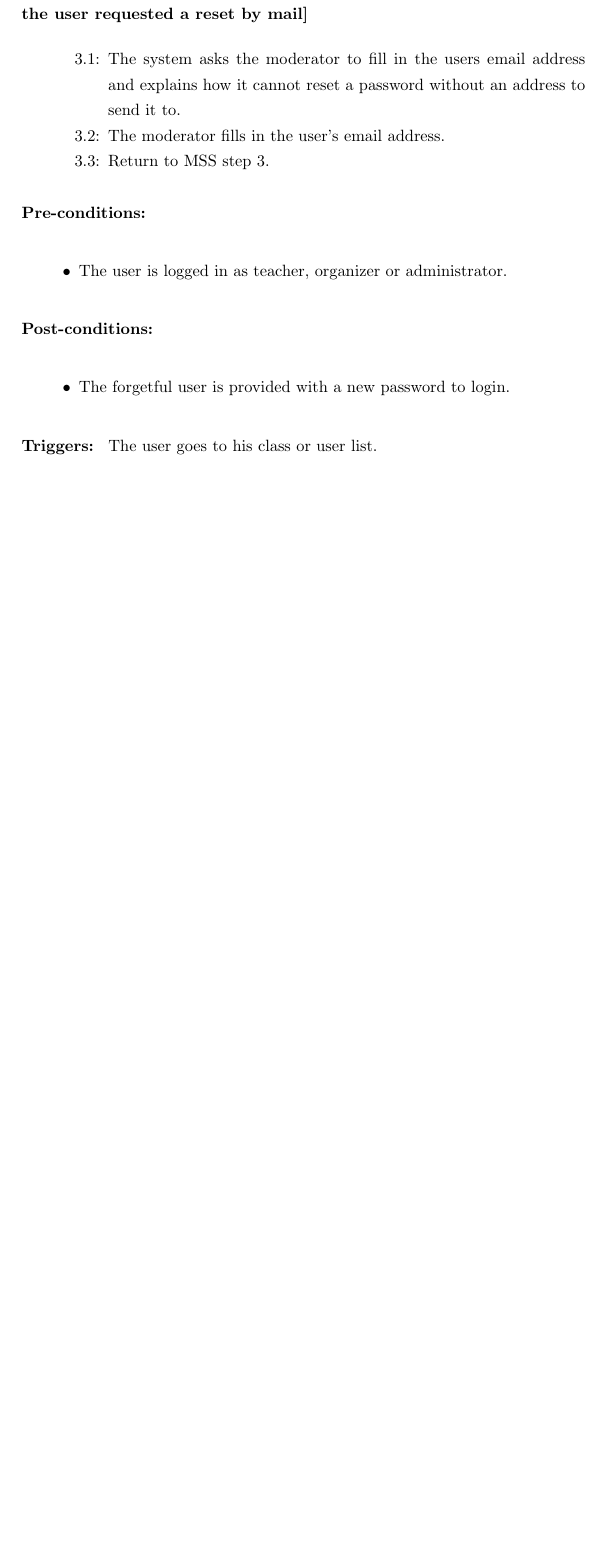
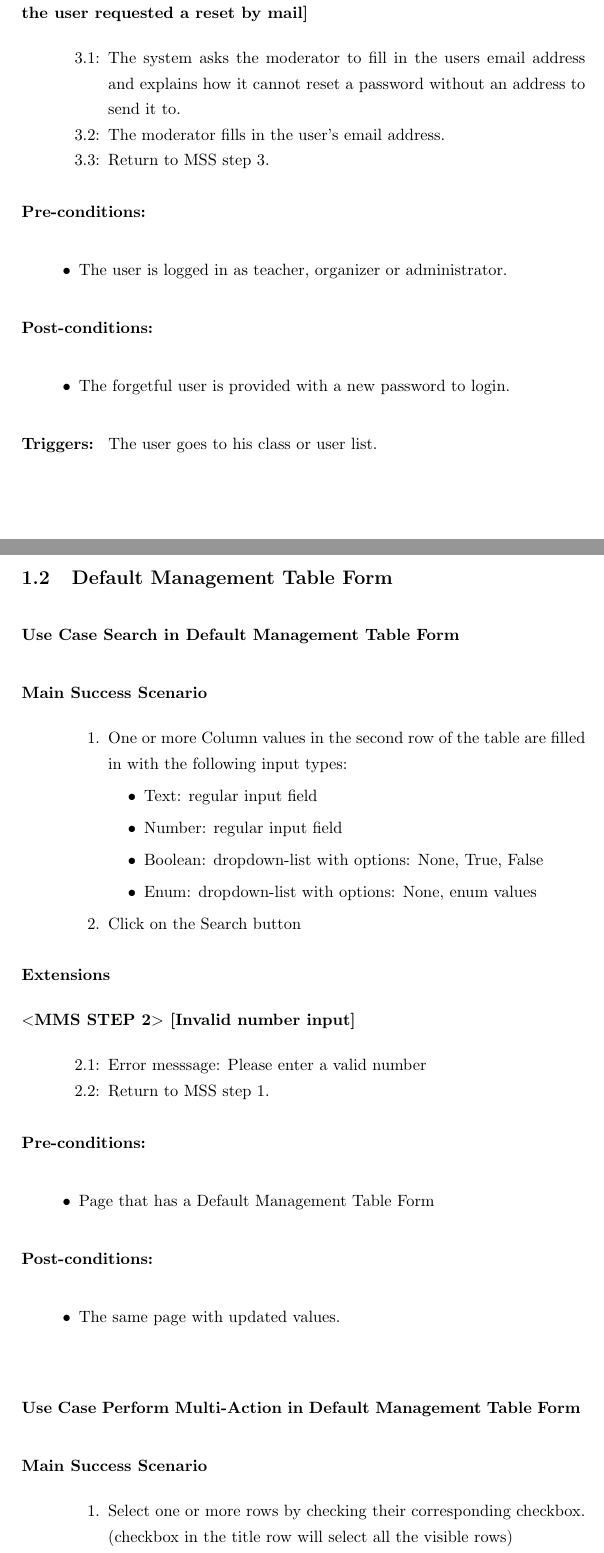
Before and after one commit to SanderDemeester/avank-bebras, a LaTeX document (design/use_cases/usecases.tex, which reads design/use_cases/general/dmtf_multiaction.tex, design/use_cases/general/dmtf_search.tex, design/use_cases/general/general.tex): part of page 9 of 25 before the commit and two parts of pages 3 and 4 of 28 after it, the two joined at a grey line, cut so that both start at the same text, the shorter picture padded with empty space. Compiled offline with pdfLaTeX.

Commit message:
Re-structured general and added DMTF Use Cases.

```diff
--- /dev/null
+++ b/design/use_cases/general/dmtf_multiaction.tex
@@ -0,0 +1,7 @@
+
+\begin{uc}{Perform Multi-Action in Default Management Table Form}
+
+    \begin{uc-mss}
+    	\item Select one or more rows by checking their corresponding checkbox. (checkbox
+    	in the title row will select all the visible rows)
+    	\item Select a multi-action
--- /dev/null
+++ b/design/use_cases/general/dmtf_search.tex
@@ -0,0 +1,34 @@
+
+\begin{uc}{Search in Default Management Table Form}
+
+    \begin{uc-mss}
+    	\item One or more Column values in the second row of the table are filled in with
+    	the following input types:
+    	\begin{itemize}
+			\item Text: regular input field
+			\item Number: regular input field
+			\item Boolean: dropdown-list with options: None, True, False
+			\item Enum: dropdown-list with options: None, {enum values}
+		\end{itemize}
+    	\item Click on the Search button
+    \end{uc-mss}
+
+    \begin{uc-ext}
+
+        \begin{uc-fail}{2}{Invalid number input}
+        \item Error messsage: Please enter a valid number
+        \return{1}
+        \end{uc-fail}
+
+
+    \end{uc-ext}
+
+    \begin{uc-pre}
+    \item Page that has a Default Management Table Form
+    \end{uc-pre}
+
+    \begin{uc-post}
+    \item The same page with updated values.
+    \end{uc-post}
+
+\end{uc}
--- a/design/use_cases/general/general.tex
+++ b/design/use_cases/general/general.tex
@@ -4,5 +5,12 @@
     \input{forgot_password_email}
     \input{forgot_password_no_email}
     \input{reset_password}
+    \end{subsection}
+
+    \begin{subsection}{Default Management Table Form}
+    \input{dmtf_search}
+    \input{dmtf_multiaction}
+    \input{dmtf_changepageing}
+    \end{subsection}
 
 \end{section}
```
Also changed, not shown: design/use_cases/general/dmtf_changepageing.tex (added, +16 -0 lines), design/use_cases/usecases.tex (+1 -1 lines), design/use_cases/general/dmtf_multiaction.tex (20 more changed lines), design/use_cases/general/general.tex (1 more changed lines).
